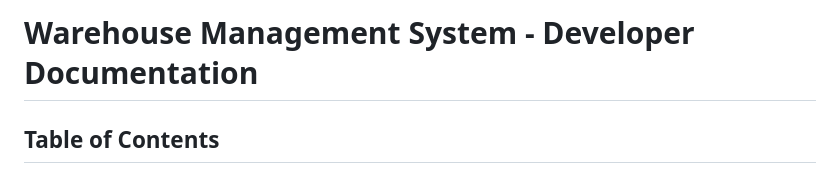
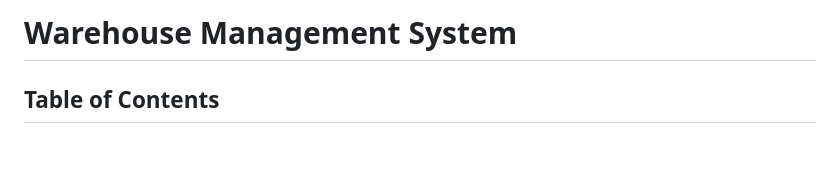
Before and after one commit to billmazio/warehouse-springboot-api, a Markdown page: README.md, the part around the change. Rendered like a GitHub page; blank space fills up the shorter version.

Commit message:
Update project title in README

```diff
--- a/README.md
+++ b/README.md
@@ -1,4 +1,4 @@
-# Warehouse Management System - Developer Documentation
+# Warehouse Management System
 
 ## Table of Contents
 
```
